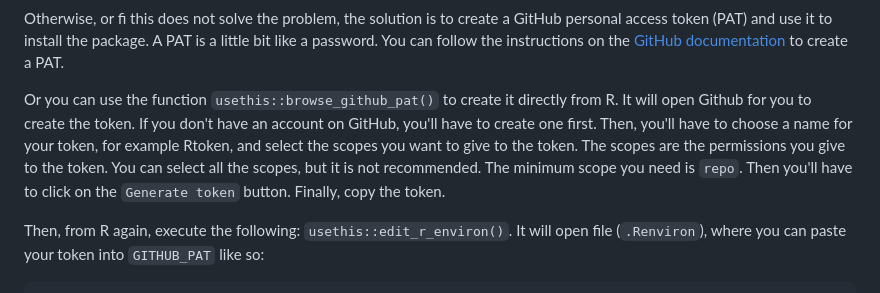
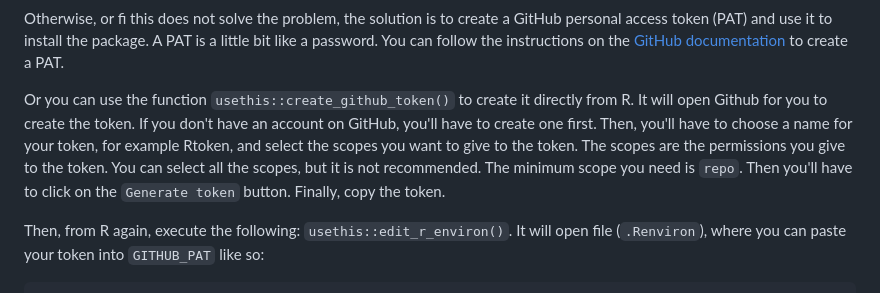
Before and after one commit to SticsRPacks/documentation, a Markdown page: github_install.md, the part around the change. Drawn GitHub-style.

```diff
--- a/github_install.md
+++ b/github_install.md
@@ -61,7 +61,7 @@ In case you use a VPN, try to disconnect from the VPN and re-install the package
 
 Otherwise, or fi this does not solve the problem, the solution is to create a GitHub personal access token (PAT) and use it to install the package. A PAT is a little bit like a password. You can follow the instructions on the [GitHub documentation](https://docs.github.com/en/free-pro-team@latest/github/authenticating-to-github/creating-a-personal-access-token) to create a PAT.
 
-Or you can use the function `usethis::browse_github_pat()` to create it directly from R. It will open Github for you to create the token. If you don't have an account on GitHub, you'll have to create one first. Then, you'll have to choose a name for your token, for example Rtoken, and select the scopes you want to give to the token. The scopes are the permissions you give to the token. You can select all the scopes, but it is not recommended. The minimum scope you need is `repo`. Then you'll have to click on the `Generate token` button. Finally, copy the token.
+Or you can use the function `usethis::create_github_token()` to create it directly from R. It will open Github for you to create the token. If you don't have an account on GitHub, you'll have to create one first. Then, you'll have to choose a name for your token, for example Rtoken, and select the scopes you want to give to the token. The scopes are the permissions you give to the token. You can select all the scopes, but it is not recommended. The minimum scope you need is `repo`. Then you'll have to click on the `Generate token` button. Finally, copy the token.
 
 Then, from R again, execute the following: `usethis::edit_r_environ()`. It will open file (`.Renviron`), where you can paste your token into `GITHUB_PAT` like so:
 
```
